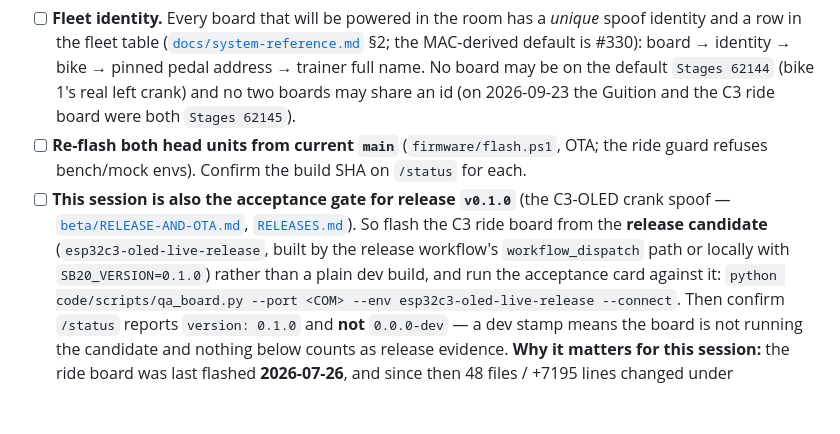
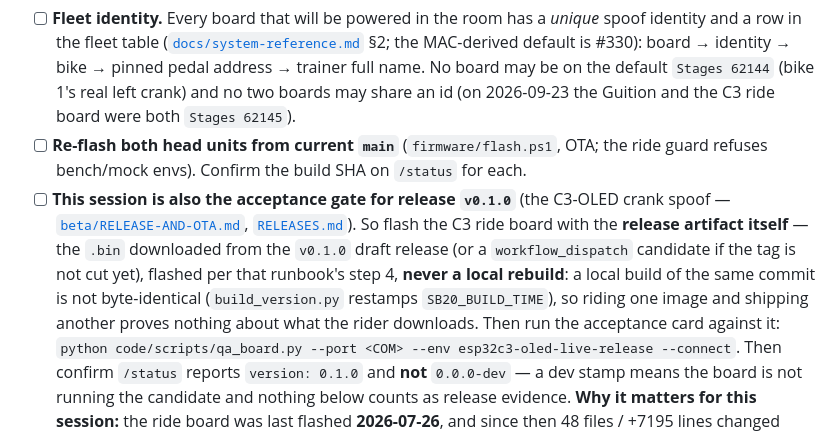
Before and after one commit to cauldnz/SB20-power-proxy, a Markdown page: sessions/session-14-two-bike-first-rides.md, the part around the change. GitHub-like rendering; blank space fills up the shorter version.

```diff
--- a/sessions/session-14-two-bike-first-rides.md
+++ b/sessions/session-14-two-bike-first-rides.md
@@ -40,9 +40,11 @@ human-in-the-loop contract"). Nothing below is attempted until G0 is green at th
       refuses bench/mock envs). Confirm the build SHA on `/status` for each.
 - [ ] **This session is also the acceptance gate for release `v0.1.0`** (the C3-OLED crank spoof —
       [`beta/RELEASE-AND-OTA.md`](../beta/RELEASE-AND-OTA.md), [`RELEASES.md`](../RELEASES.md)). So flash
-      the C3 ride board from the **release candidate** (`esp32c3-oled-live-release`, built by the release
-      workflow's `workflow_dispatch` path or locally with `SB20_VERSION=0.1.0`) rather than a plain dev
-      build, and run the acceptance card against it:
+      the C3 ride board with the **release artifact itself** — the `.bin` downloaded from the `v0.1.0`
+      draft release (or a `workflow_dispatch` candidate if the tag is not cut yet), flashed per that
+      runbook's step 4, **never a local rebuild**: a local build of the same commit is not
+      byte-identical (`build_version.py` restamps `SB20_BUILD_TIME`), so riding one image and shipping
+      another proves nothing about what the rider downloads. Then run the acceptance card against it:
       `python code/scripts/qa_board.py --port <COM> --env esp32c3-oled-live-release --connect`.
       Then confirm `/status` reports `version: 0.1.0` and **not** `0.0.0-dev` — a dev stamp means the
       board is not running the candidate and nothing below counts as release evidence.
```
Also changed, not shown: ROADMAP.md (+1 -0 lines), beta/RELEASE-AND-OTA.md (+41 -12 lines).
